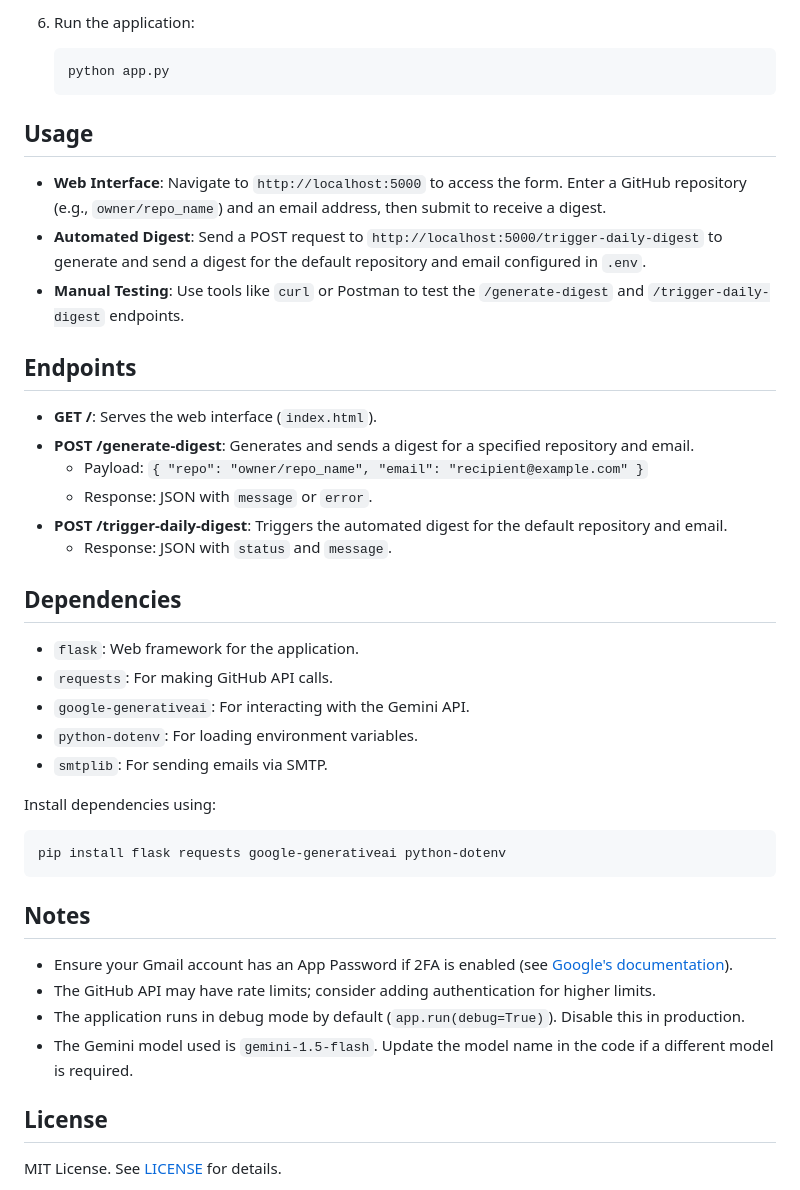
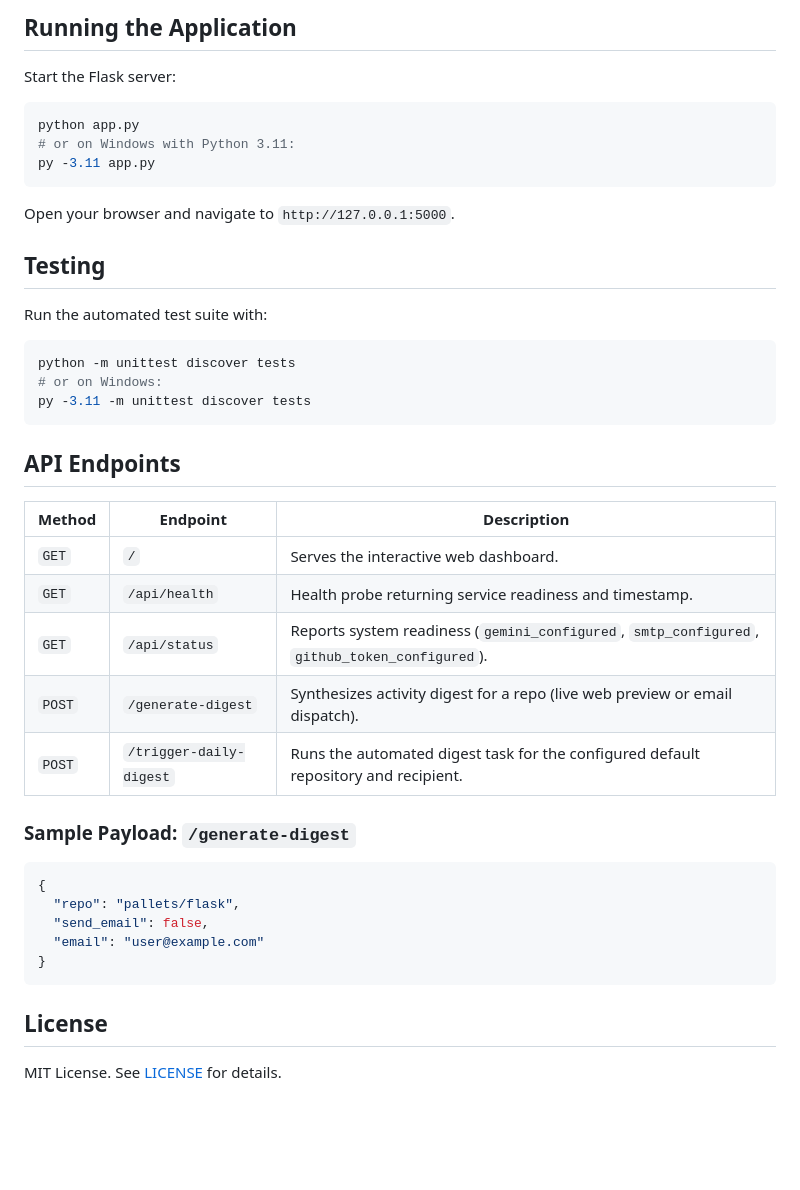
Before and after one commit to ironhide554/Github-Digest, a Markdown page: README.md, the part around one of its changes. GitHub-like rendering; blank space fills up the shorter version.

````diff
--- a/README.md
+++ b/README.md
@@ -81,44 +60,42 @@ A Flask-based web application that fetches recent GitHub repository activity, su
    ```
 
-6. Run the application:
-   ```bash
-   python app.py
-   ```
+## Running the Application
 
-## Usage
+Start the Flask server:
+```bash
+python app.py
+# or on Windows with Python 3.11:
+py -3.11 app.py
+```
+Open your browser and navigate to `http://127.0.0.1:5000`.
 
-- **Web Interface**: Navigate to `http://localhost:5000` to access the form. Enter a GitHub repository (e.g., `owner/repo_name`) and an email address, then submit to receive a digest.
-- **Automated Digest**: Send a POST request to `http://localhost:5000/trigger-daily-digest` to generate and send a digest for the default repository and email configured in `.env`.
-- **Manual Testing**: Use tools like `curl` or Postman to test the `/generate-digest` and `/trigger-daily-digest` endpoints.
+## Testing
 
-## Endpoints
-
-- **GET /**: Serves the web interface (`index.html`).
-- **POST /generate-digest**: Generates and sends a digest for a specified repository and email.
-  - Payload: `{ "repo": "owner/repo_name", "email": "recipient@example.com" }`
-  - Response: JSON with `message` or `error`.
-- **POST /trigger-daily-digest**: Triggers the automated digest for the default repository and email.
-  - Response: JSON with `status` and `message`.
-
-## Dependencies
-
-- `flask`: Web framework for the application.
-- `requests`: For making GitHub API calls.
-- `google-generativeai`: For interacting with the Gemini API.
-- `python-dotenv`: For loading environment variables.
-- `smtplib`: For sending emails via SMTP.
-
-Install dependencies using:
+Run the automated test suite with:
 ```bash
-pip install flask requests google-generativeai python-dotenv
+python -m unittest discover tests
+# or on Windows:
+py -3.11 -m unittest discover tests
 ```
 
-## Notes
+## API Endpoints
 
-- Ensure your Gmail account has an App Password if 2FA is enabled (see [Google's documentation](https://support.google.com/accounts/answer/185833)).
-- The GitHub API may have rate limits; consider adding authentication for higher limits.
-- The application runs in debug mode by default (`app.run(debug=True)`). Disable this in production.
-- The Gemini model used is `gemini-1.5-flash`. Update the model name in the code if a different model is required.
+| Method | Endpoint | Description |
+|---|---|---|
+| `GET` | `/` | Serves the interactive web dashboard. |
+| `GET` | `/api/health` | Health probe returning service readiness and timestamp. |
+| `GET` | `/api/status` | Reports system readiness (`gemini_configured`, `smtp_configured`, `github_token_configured`). |
+| `POST` | `/generate-digest` | Synthesizes activity digest for a repo (live web preview or email dispatch). |
+| `POST` | `/trigger-daily-digest` | Runs the automated digest task for the configured default repository and recipient. |
+
+### Sample Payload: `/generate-digest`
+```json
+{
+  "repo": "pallets/flask",
+  "send_email": false,
+  "email": "user@example.com"
+}
+```
 
 ## License
 
````
Also changed, not shown: other parts of README.md (+37 -58 lines).
